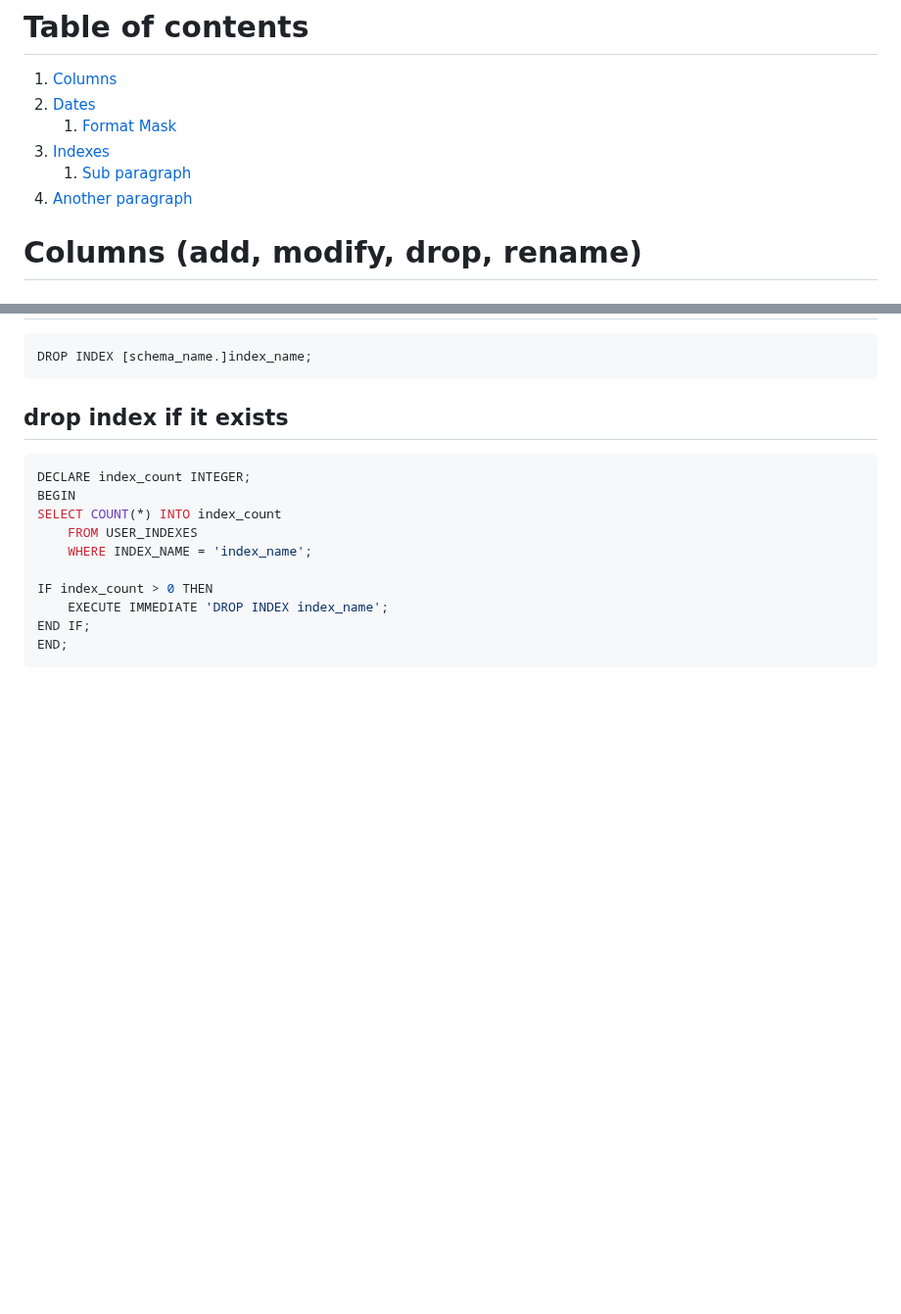
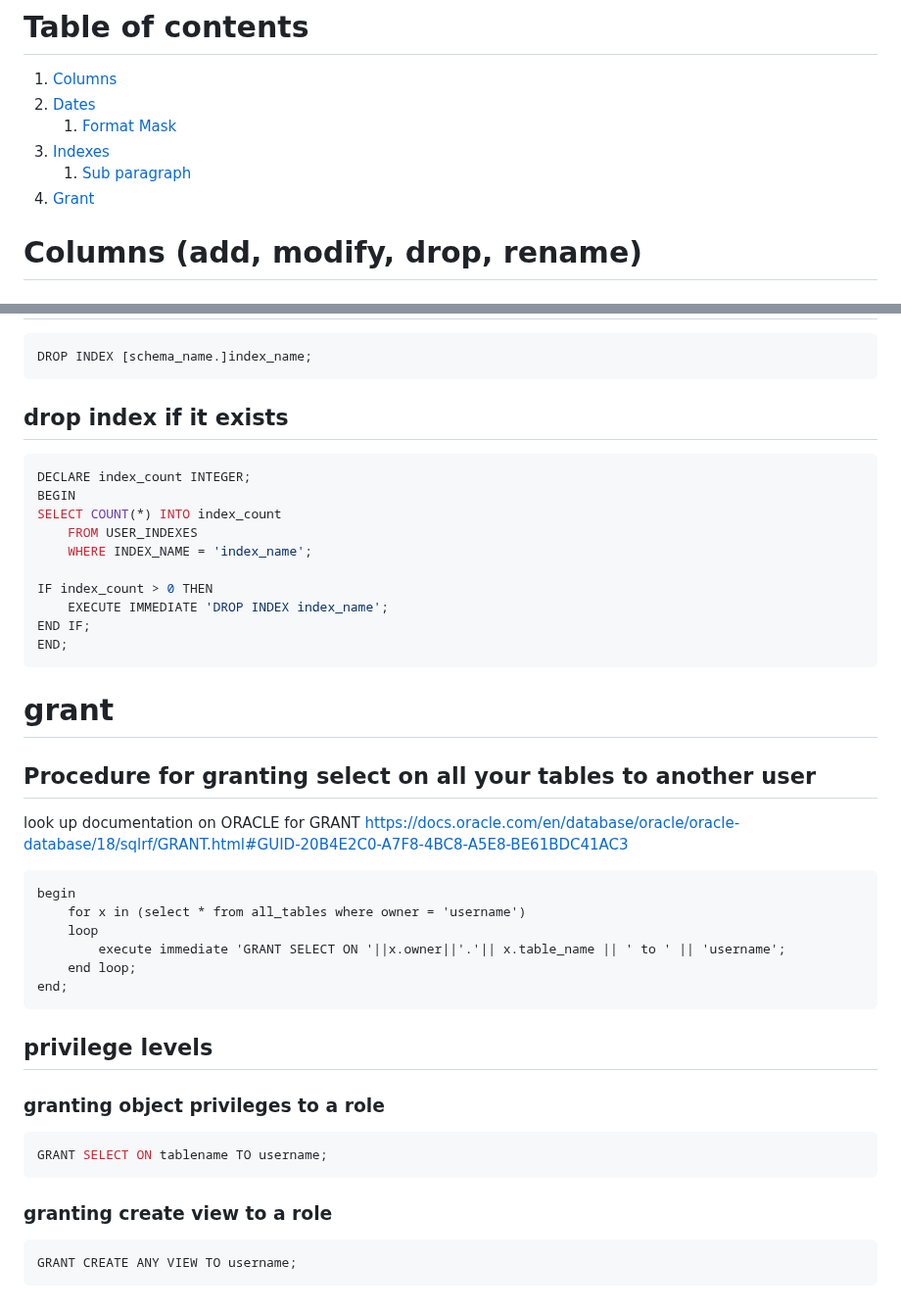
Before and after one commit to AngryDataGirl/Cheat-Sheets, a Markdown page: oracle_cheat_sheet.md, 2 parts joined by grey strips. Shown at 98% size. GitHub-like rendering; blank space fills up the shorter version.

````diff
--- a/oracle_cheat_sheet.md
+++ b/oracle_cheat_sheet.md
@@ -4,7 +4,7 @@
     1. [Format Mask](#dateformatmask)
 3. [Indexes](#indexes)
     1. [Sub paragraph](#subparagraph1)
-4. [Another paragraph](#paragraph2)
+4. [Grant](#grant)
 
 # Columns (add, modify, drop, rename) <a name = "columns"></a>
 
@@ -111,3 +111,28 @@ IF index_count > 0 THEN
 END IF;
 END;
 ```
+# grant  <a name = "grant"></a>
+
+## Procedure for granting select on all your tables to another user
+look up documentation on ORACLE for GRANT
+</br>https://docs.oracle.com/en/database/oracle/oracle-database/18/sqlrf/GRANT.html#GUID-20B4E2C0-A7F8-4BC8-A5E8-BE61BDC41AC3
+
+```
+begin
+    for x in (select * from all_tables where owner = 'username')
+    loop
+        execute immediate 'GRANT SELECT ON '||x.owner||'.'|| x.table_name || ' to ' || 'username';
+    end loop;
+end;
+```
+## privilege levels
+
+### granting object privileges to a role
+```sql
+GRANT SELECT ON tablename TO username;
+```
+
+### granting create view to a role
+```
+GRANT CREATE ANY VIEW TO username;
+```
````
